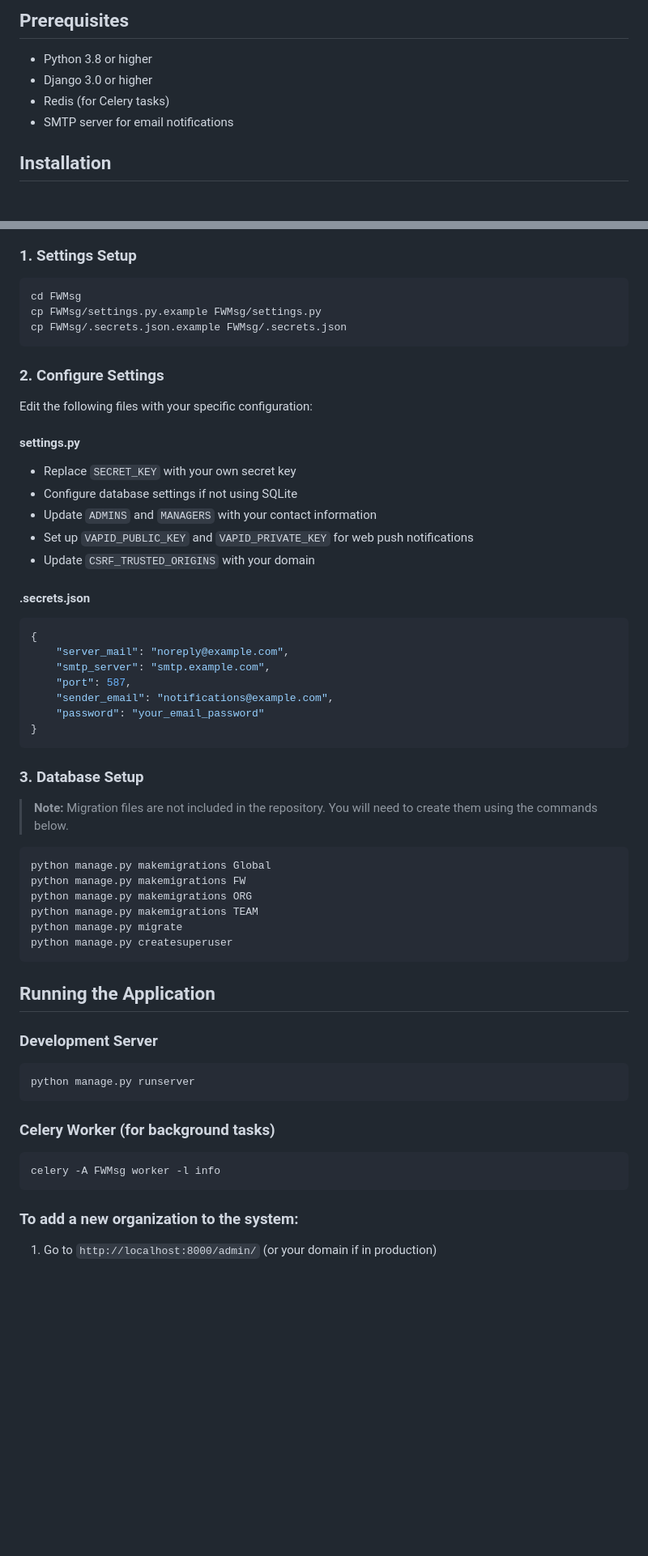
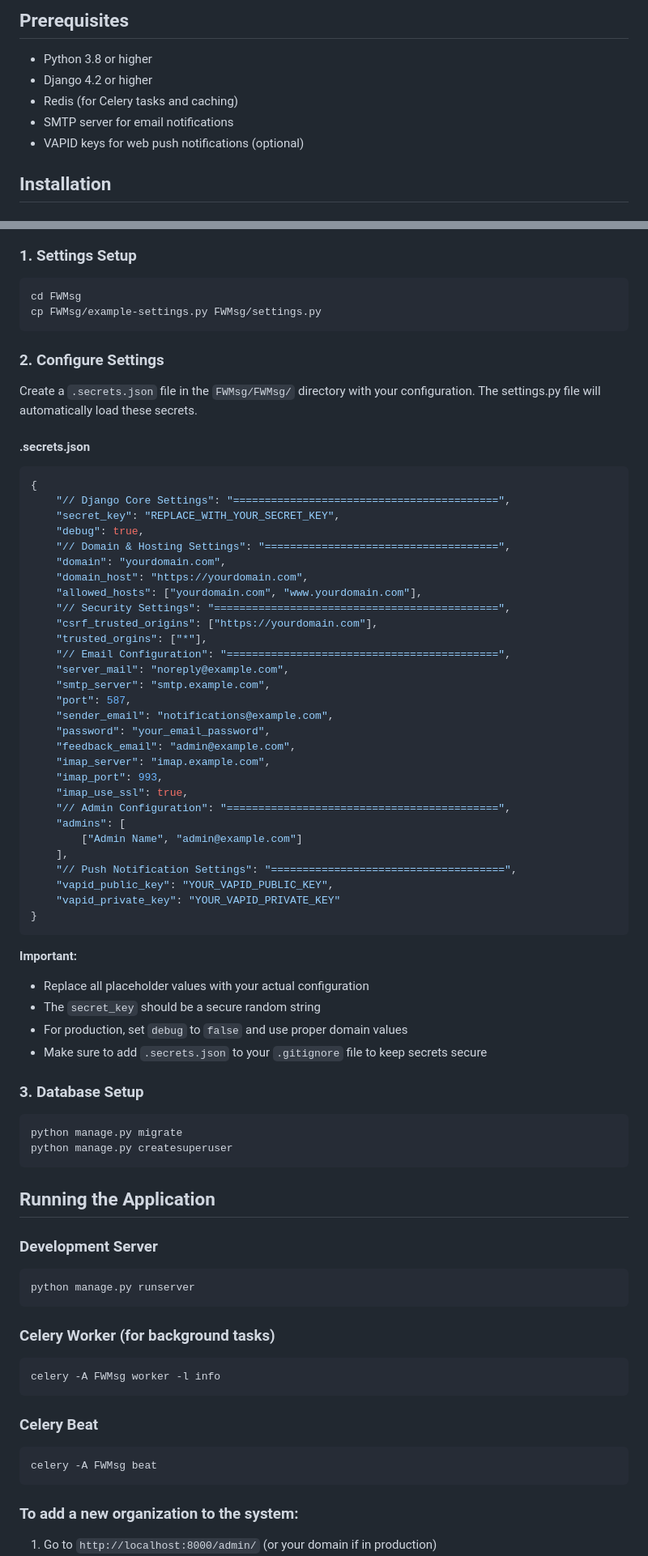
Before and after one commit to PirminHndlg/FW-Msg, a Markdown page: README.md, 2 parts joined by grey strips. Shown at 81% size. Rendered like a GitHub page; blank space fills up the shorter version.

Commit message:
chore(docs): Update README for configuration and installation instructions
- Updated Django version requirement to 4.2 or higher and clarified Redis usage for caching.
- Revised settings setup instructions to create a `.secrets.json` file for configuration management.
- Added detailed configuration options for security, email, and push notifications.
- Included important notes on replacing placeholder values and securing sensitive information.

````diff
--- a/README.md
+++ b/README.md
@@ -14,9 +14,10 @@ Volunteer.solutions is a comprehensive tool for managing volunteer work. It enab
 
 ## Prerequisites
 - Python 3.8 or higher
-- Django 3.0 or higher
-- Redis (for Celery tasks)
+- Django 4.2 or higher
+- Redis (for Celery tasks and caching)
 - SMTP server for email notifications
+- VAPID keys for web push notifications (optional)
 
 ## Installation
 
@@ -42,39 +43,54 @@ pip install -r requirements.txt
 ### 1. Settings Setup
 ```bash
 cd FWMsg
-cp FWMsg/settings.py.example FWMsg/settings.py
-cp FWMsg/.secrets.json.example FWMsg/.secrets.json
+cp FWMsg/example-settings.py FWMsg/settings.py
 ```
 
 ### 2. Configure Settings
-Edit the following files with your specific configuration:
-
-#### settings.py
-- Replace `SECRET_KEY` with your own secret key
-- Configure database settings if not using SQLite
-- Update `ADMINS` and `MANAGERS` with your contact information
-- Set up `VAPID_PUBLIC_KEY` and `VAPID_PRIVATE_KEY` for web push notifications
-- Update `CSRF_TRUSTED_ORIGINS` with your domain
+Create a `.secrets.json` file in the `FWMsg/FWMsg/` directory with your configuration. The settings.py file will automatically load these secrets.
 
 #### .secrets.json
 ```json
 {
+    "// Django Core Settings": "==========================================",
+    "secret_key": "REPLACE_WITH_YOUR_SECRET_KEY",
+    "debug": true,
+    "// Domain & Hosting Settings": "=====================================",
+    "domain": "yourdomain.com",
+    "domain_host": "https://yourdomain.com",
+    "allowed_hosts": ["yourdomain.com", "www.yourdomain.com"],
+    "// Security Settings": "=============================================",
+    "csrf_trusted_origins": ["https://yourdomain.com"],
+    "trusted_orgins": ["*"],
+    "// Email Configuration": "===========================================",
     "server_mail": "noreply@example.com",
     "smtp_server": "smtp.example.com",
     "port": 587,
     "sender_email": "notifications@example.com",
-    "password": "your_email_password"
+    "password": "your_email_password",
+    "feedback_email": "admin@example.com",
+    "imap_server": "imap.example.com",
+    "imap_port": 993,
+    "imap_use_ssl": true,
+    "// Admin Configuration": "===========================================",
+    "admins": [
+        ["Admin Name", "admin@example.com"]
+    ],
+    "// Push Notification Settings": "=====================================",
+    "vapid_public_key": "YOUR_VAPID_PUBLIC_KEY",
+    "vapid_private_key": "YOUR_VAPID_PRIVATE_KEY"
 }
 ```
 
+**Important:**
+- Replace all placeholder values with your actual configuration
+- The `secret_key` should be a secure random string
+- For production, set `debug` to `false` and use proper domain values
+- Make sure to add `.secrets.json` to your `.gitignore` file to keep secrets secure
+
 ### 3. Database Setup
-> **Note:** Migration files are not included in the repository. You will need to create them using the commands below.
 
 ```bash
-python manage.py makemigrations Global
-python manage.py makemigrations FW
-python manage.py makemigrations ORG
-python manage.py makemigrations TEAM
 python manage.py migrate
 python manage.py createsuperuser
 ```
@@ -89,6 +105,11 @@ python manage.py runserver
 ### Celery Worker (for background tasks)
 ```bash
 celery -A FWMsg worker -l info
+```
+
+### Celery Beat
+```bash
+celery -A FWMsg beat
 ```
 
 ### To add a new organization to the system:
````
Also changed, not shown: other parts of README.md (+9 -1 lines).
